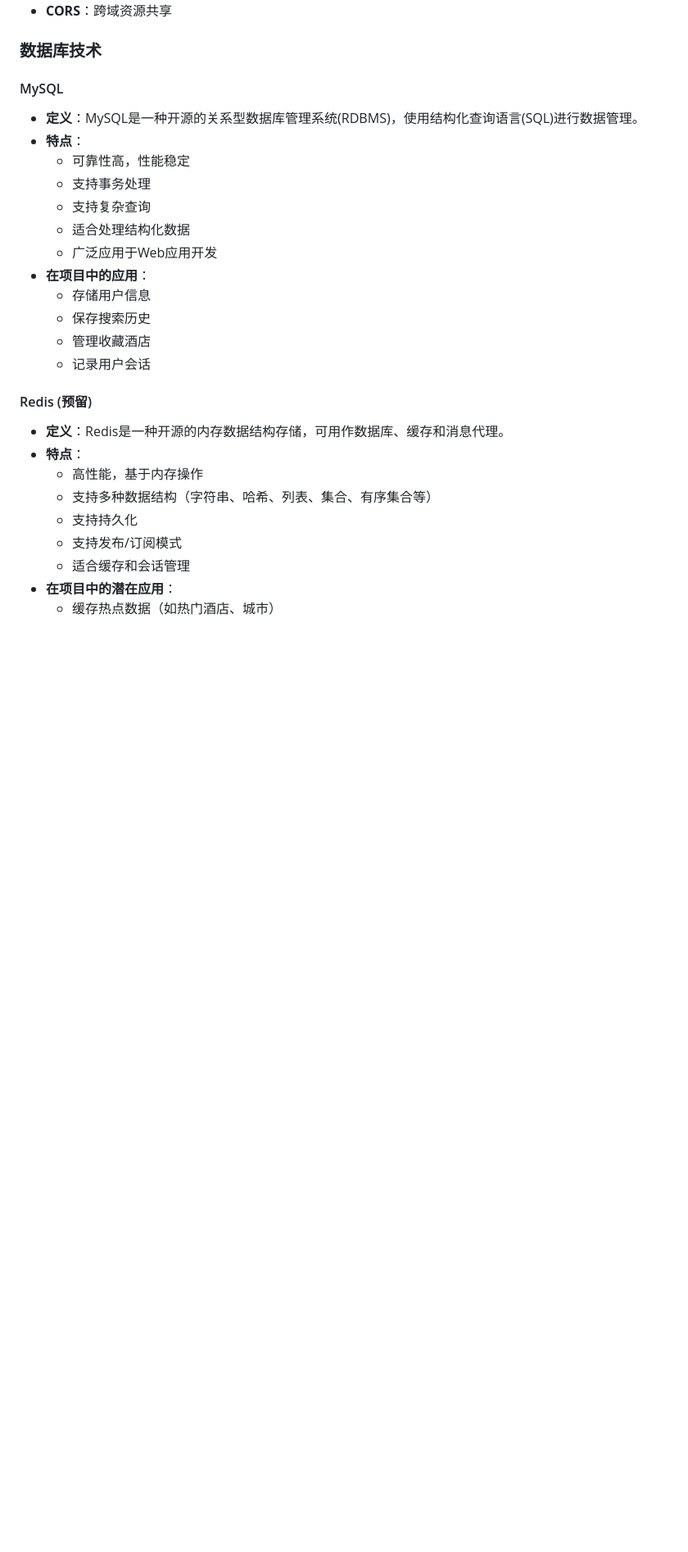
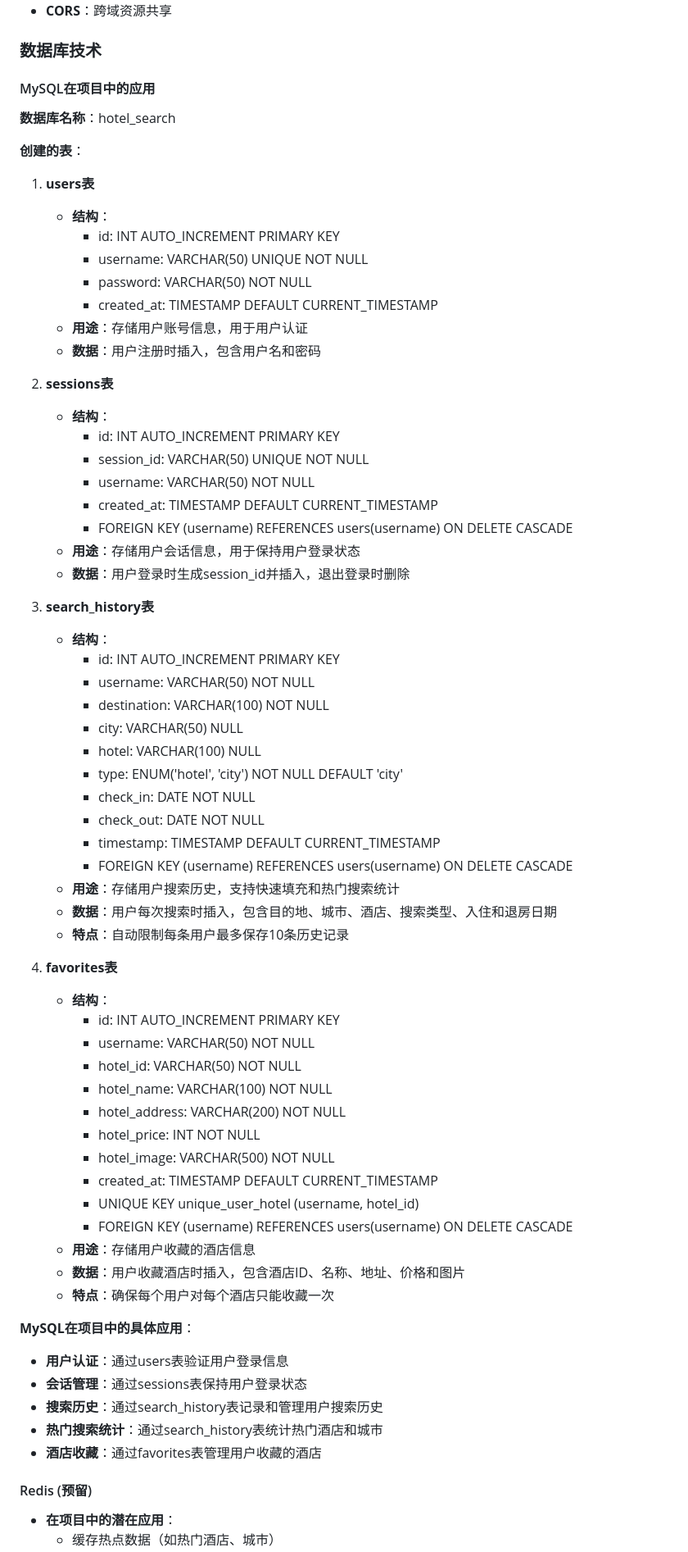
Before and after one commit to harpyestar/compare_hotel, a Markdown page: 项目文档.md, the part around one of its changes. Shown at 82% size. Drawn GitHub-style; blank space fills up the shorter version.

Commit message:
更新项目文档，详细描述MySQL在项目中的使用情况，包括表结构和用途

```diff
--- a/项目文档.md
+++ b/项目文档.md
@@ -71,27 +71,70 @@
 
 ### 数据库技术
 
-#### MySQL
-- **定义**：MySQL是一种开源的关系型数据库管理系统(RDBMS)，使用结构化查询语言(SQL)进行数据管理。
-- **特点**：
-  - 可靠性高，性能稳定
-  - 支持事务处理
-  - 支持复杂查询
-  - 适合处理结构化数据
-  - 广泛应用于Web应用开发
-- **在项目中的应用**：
-  - 存储用户信息
-  - 保存搜索历史
-  - 管理收藏酒店
-  - 记录用户会话
+#### MySQL在项目中的应用
+
+**数据库名称**：hotel_search
+
+**创建的表**：
+
+1. **users表**
+   - **结构**：
+     - id: INT AUTO_INCREMENT PRIMARY KEY
+     - username: VARCHAR(50) UNIQUE NOT NULL
+     - password: VARCHAR(50) NOT NULL
+     - created_at: TIMESTAMP DEFAULT CURRENT_TIMESTAMP
+   - **用途**：存储用户账号信息，用于用户认证
+   - **数据**：用户注册时插入，包含用户名和密码
+
+2. **sessions表**
+   - **结构**：
+     - id: INT AUTO_INCREMENT PRIMARY KEY
+     - session_id: VARCHAR(50) UNIQUE NOT NULL
+     - username: VARCHAR(50) NOT NULL
+     - created_at: TIMESTAMP DEFAULT CURRENT_TIMESTAMP
+     - FOREIGN KEY (username) REFERENCES users(username) ON DELETE CASCADE
+   - **用途**：存储用户会话信息，用于保持用户登录状态
+   - **数据**：用户登录时生成session_id并插入，退出登录时删除
+
+3. **search_history表**
+   - **结构**：
+     - id: INT AUTO_INCREMENT PRIMARY KEY
+     - username: VARCHAR(50) NOT NULL
+     - destination: VARCHAR(100) NOT NULL
+     - city: VARCHAR(50) NULL
+     - hotel: VARCHAR(100) NULL
+     - type: ENUM('hotel', 'city') NOT NULL DEFAULT 'city'
+     - check_in: DATE NOT NULL
+     - check_out: DATE NOT NULL
+     - timestamp: TIMESTAMP DEFAULT CURRENT_TIMESTAMP
+     - FOREIGN KEY (username) REFERENCES users(username) ON DELETE CASCADE
+   - **用途**：存储用户搜索历史，支持快速填充和热门搜索统计
+   - **数据**：用户每次搜索时插入，包含目的地、城市、酒店、搜索类型、入住和退房日期
+   - **特点**：自动限制每条用户最多保存10条历史记录
+
+4. **favorites表**
+   - **结构**：
+     - id: INT AUTO_INCREMENT PRIMARY KEY
+     - username: VARCHAR(50) NOT NULL
+     - hotel_id: VARCHAR(50) NOT NULL
+     - hotel_name: VARCHAR(100) NOT NULL
+     - hotel_address: VARCHAR(200) NOT NULL
+     - hotel_price: INT NOT NULL
+     - hotel_image: VARCHAR(500) NOT NULL
+     - created_at: TIMESTAMP DEFAULT CURRENT_TIMESTAMP
+     - UNIQUE KEY unique_user_hotel (username, hotel_id)
+     - FOREIGN KEY (username) REFERENCES users(username) ON DELETE CASCADE
+   - **用途**：存储用户收藏的酒店信息
+   - **数据**：用户收藏酒店时插入，包含酒店ID、名称、地址、价格和图片
+   - **特点**：确保每个用户对每个酒店只能收藏一次
+
+**MySQL在项目中的具体应用**：
+- **用户认证**：通过users表验证用户登录信息
+- **会话管理**：通过sessions表保持用户登录状态
+- **搜索历史**：通过search_history表记录和管理用户搜索历史
+- **热门搜索统计**：通过search_history表统计热门酒店和城市
+- **酒店收藏**：通过favorites表管理用户收藏的酒店
 
 #### Redis (预留)
-- **定义**：Redis是一种开源的内存数据结构存储，可用作数据库、缓存和消息代理。
-- **特点**：
-  - 高性能，基于内存操作
-  - 支持多种数据结构（字符串、哈希、列表、集合、有序集合等）
-  - 支持持久化
-  - 支持发布/订阅模式
-  - 适合缓存和会话管理
 - **在项目中的潜在应用**：
   - 缓存热点数据（如热门酒店、城市）
```
Also changed, not shown: other parts of 项目文档.md (+3 -3 lines).
